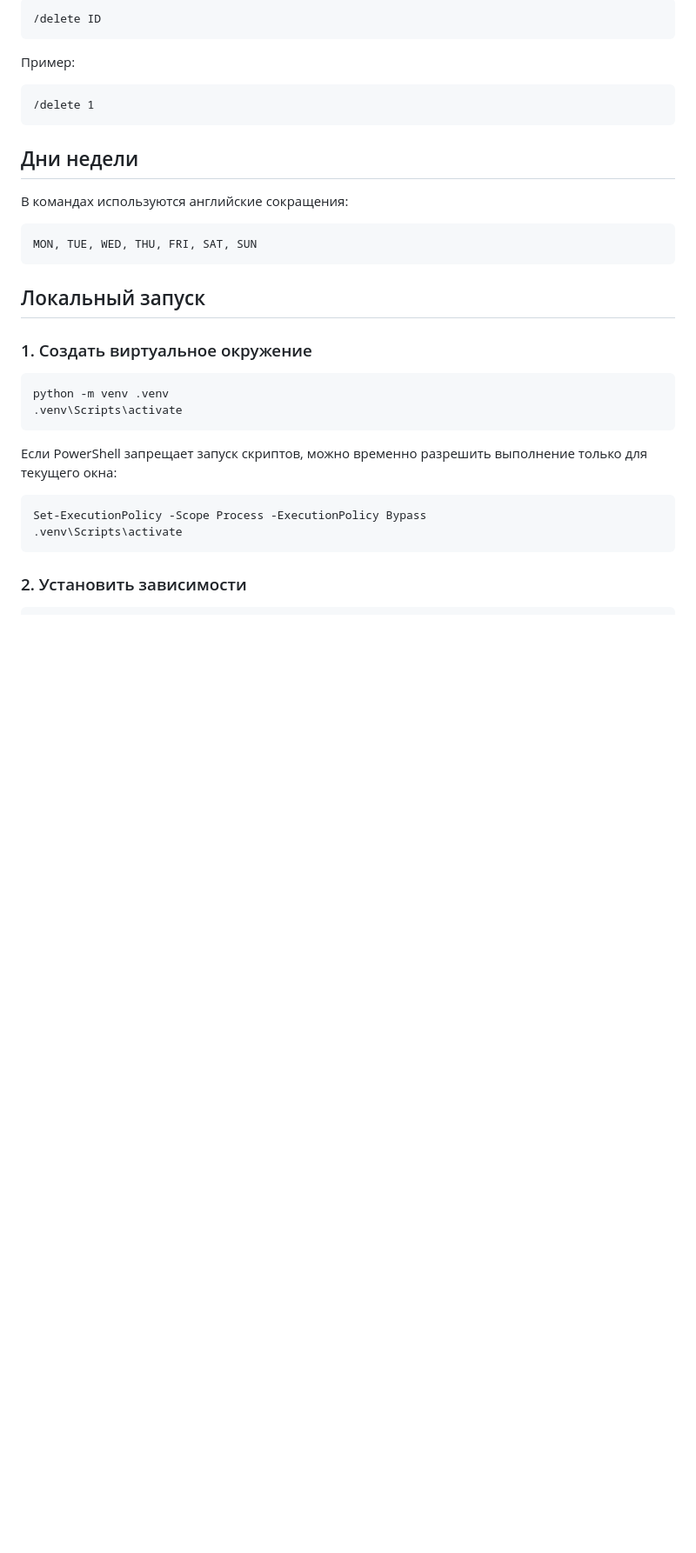
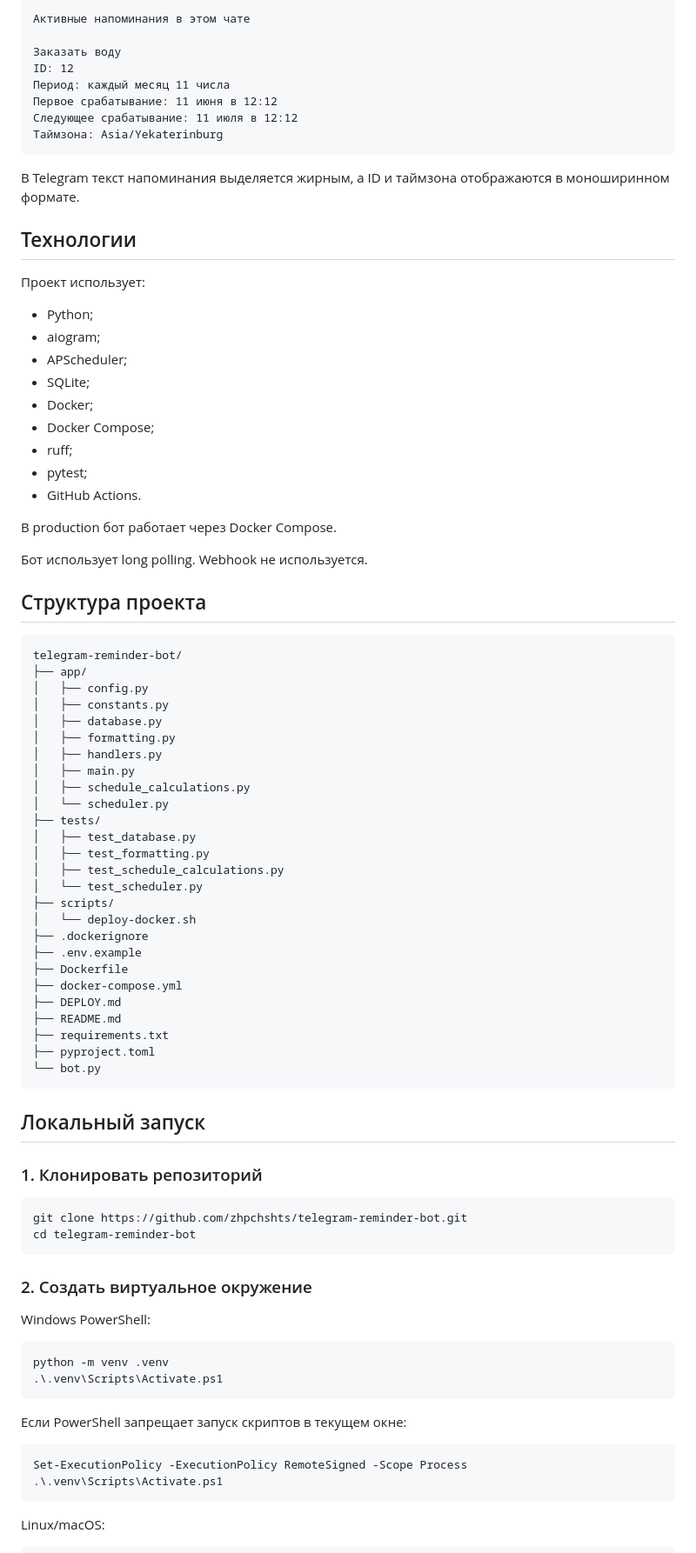
Before and after one commit to zhpchshts/telegram-reminder-bot, a Markdown page: README.md, the part around one of its changes. Shown at 87% size. GitHub-like rendering; blank space fills up the shorter version.

Commit message:
Update README for Docker deployment

````diff
--- a/README.md
+++ b/README.md
@@ -201,37 +275,90 @@ https://webbrowsertools.com/timezone/
 
 ```text
-/delete ID
+Активные напоминания в этом чате
+
+Заказать воду
+ID: 12
+Период: каждый месяц 11 числа
+Первое срабатывание: 11 июня в 12:12
+Следующее срабатывание: 11 июля в 12:12
+Таймзона: Asia/Yekaterinburg
 ```
 
-Пример:
+В Telegram текст напоминания выделяется жирным, а ID и таймзона отображаются в моноширинном формате.
+
+## Технологии
+
+Проект использует:
+
+* Python;
+* aiogram;
+* APScheduler;
+* SQLite;
+* Docker;
+* Docker Compose;
+* ruff;
+* pytest;
+* GitHub Actions.
+
+В production бот работает через Docker Compose.
+
+Бот использует long polling. Webhook не используется.
+
+## Структура проекта
 
 ```text
-/delete 1
-```
-
-## Дни недели
-
-В командах используются английские сокращения:
-
-```text
-MON, TUE, WED, THU, FRI, SAT, SUN
+telegram-reminder-bot/
+├── app/
+│   ├── config.py
+│   ├── constants.py
+│   ├── database.py
+│   ├── formatting.py
+│   ├── handlers.py
+│   ├── main.py
+│   ├── schedule_calculations.py
+│   └── scheduler.py
+├── tests/
+│   ├── test_database.py
+│   ├── test_formatting.py
+│   ├── test_schedule_calculations.py
+│   └── test_scheduler.py
+├── scripts/
+│   └── deploy-docker.sh
+├── .dockerignore
+├── .env.example
+├── Dockerfile
+├── docker-compose.yml
+├── DEPLOY.md
+├── README.md
+├── requirements.txt
+├── pyproject.toml
+└── bot.py
 ```
 
 ## Локальный запуск
 
-### 1. Создать виртуальное окружение
+### 1. Клонировать репозиторий
+
+```bash
+git clone https://github.com/zhpchshts/telegram-reminder-bot.git
+cd telegram-reminder-bot
+```
+
+### 2. Создать виртуальное окружение
+
+Windows PowerShell:
 
 ```powershell
 python -m venv .venv
-.venv\Scripts\activate
+.\.venv\Scripts\Activate.ps1
 ```
 
-Если PowerShell запрещает запуск скриптов, можно временно разрешить выполнение только для текущего окна:
+Если PowerShell запрещает запуск скриптов в текущем окне:
 
 ```powershell
-Set-ExecutionPolicy -Scope Process -ExecutionPolicy Bypass
-.venv\Scripts\activate
+Set-ExecutionPolicy -ExecutionPolicy RemoteSigned -Scope Process
+.\.venv\Scripts\Activate.ps1
 ```
 
-### 2. Установить зависимости
+Linux/macOS:
 
````
Also changed, not shown: other parts of README.md (+330 -187 lines).
